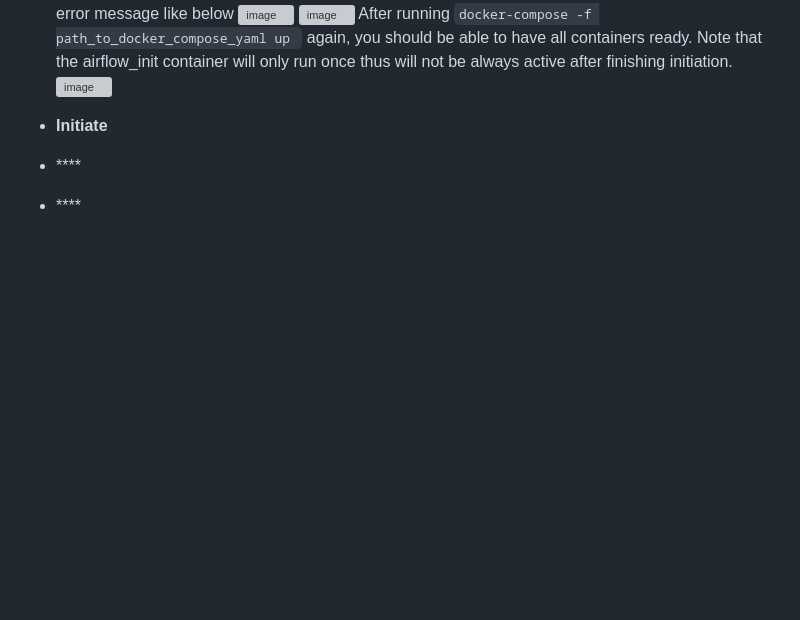
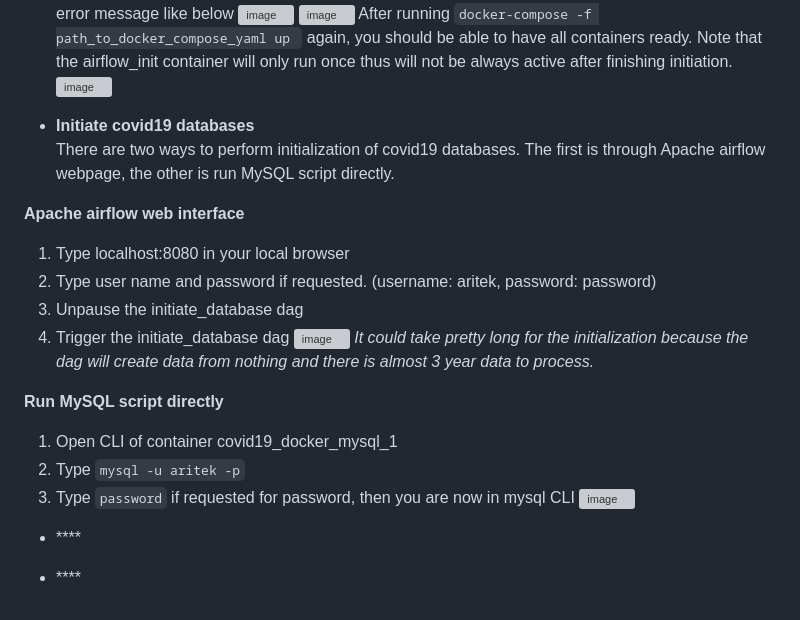
Before and after one commit to BurgerWu/Covid19_Taiwan_Dashboard_Docker, a Markdown page: README.md, the part around the change. GitHub-like rendering; blank space fills up the shorter version; grey boxes are pictures that could not be loaded.

````diff
--- a/README.md
+++ b/README.md
@@ -48,7 +48,23 @@ For some unknown reason, the initiation of airflow container will fail for the f
 After running ```docker-compose -f path_to_docker_compose_yaml up ```  again, you should be able to have all containers ready. Note that the airflow_init container will only run once thus will not be always active after finishing initiation.
 ![image](https://user-images.githubusercontent.com/64818741/212533958-7b5b4bcf-221d-4d90-9617-3d6509334a15.png)
 
-- **Initiate**<br>
+- **Initiate covid19 databases**<br>
+There are two ways to perform initialization of covid19 databases. The first is through Apache airflow webpage, the other is run MySQL script directly.<br>
+
+**Apache airflow web interface**
+1. Type localhost:8080 in your local browser
+2. Type user name and password if requested. (username: aritek, password: password)
+3. Unpause the initiate_database dag
+4. Trigger the initiate_database dag
+![image](https://user-images.githubusercontent.com/64818741/212548802-abab6dd3-d8bd-4c7a-abf7-845271260283.png)
+*It could take pretty long for the initialization because the dag will create data from nothing and there is almost 3 year data to process.*
+
+**Run MySQL script directly**
+1. Open CLI of container covid19_docker_mysql_1
+2. Type ```mysql -u aritek -p```
+3. Type ```password``` if requested for password, then you are now in mysql CLI
+![image](https://user-images.githubusercontent.com/64818741/212549083-462b9046-a5f5-4bfa-b93c-b836493beaef.png)
+
 
 - ****<br>
 
````
